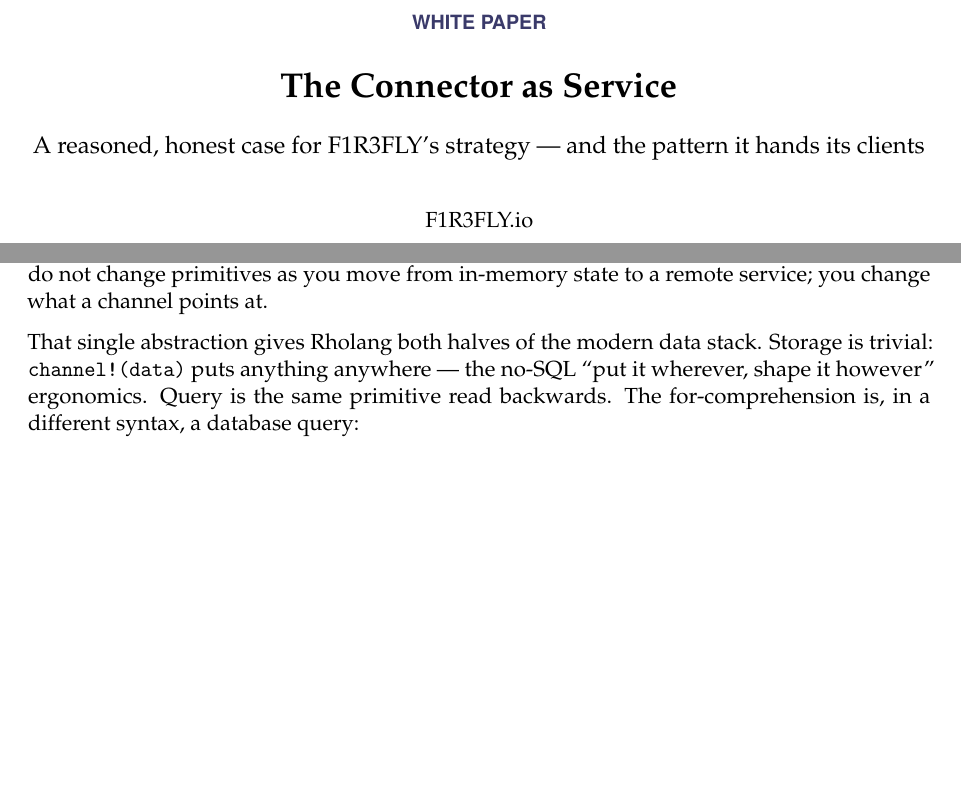
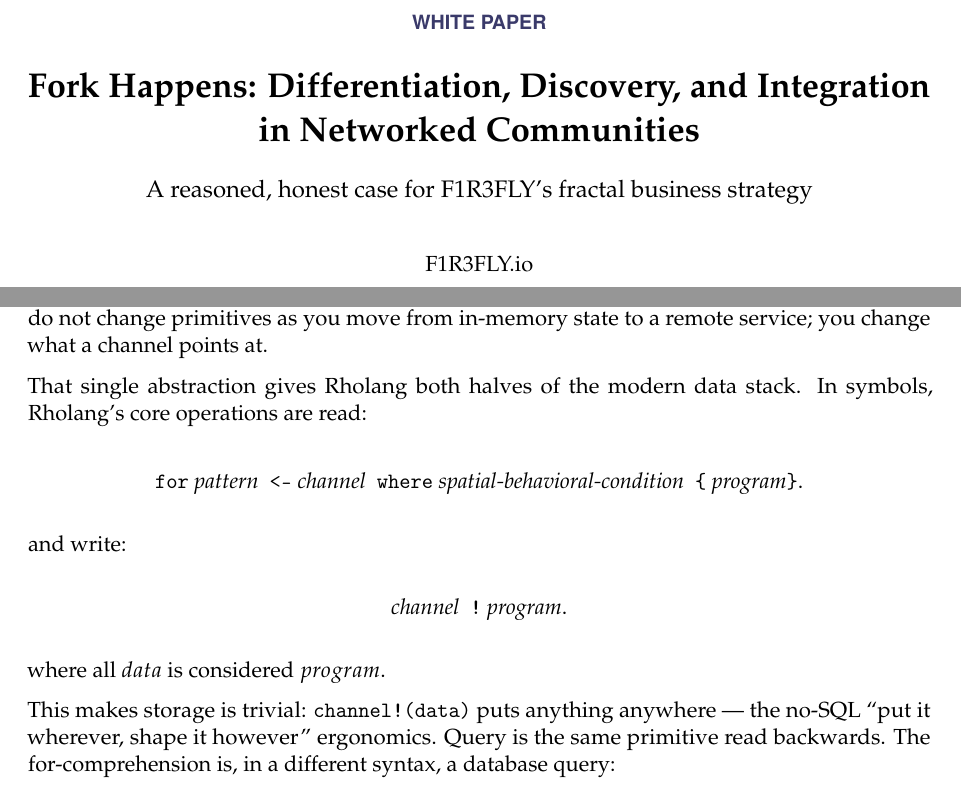
Before and after one commit to F1R3FLY-io/publications, a LaTeX document (business-case/connector-service.tex): two parts of pages 1 and 5 of 14, joined at a grey line, cut so that both start at the same text, the shorter picture padded with empty space. Compiled offline with pdfLaTeX.

Commit message:
changed the title; added more discussion of rholang

```diff
--- a/business-case/connector-service.tex
+++ b/business-case/connector-service.tex
@@ -44,8 +44,8 @@
 
 \title{\vspace{-2.2em}
 {\normalsize\sffamily\bfseries\color{accent}WHITE PAPER}\\[0.7em]
-\textbf{The Connector as Service}\\[0.35em]
-{\large\mdseries A reasoned, honest case for F1R3FLY's strategy --- and the pattern it hands its clients}}
+\textbf{Fork Happens: Differentiation, Discovery, and Integration in Networked Communities}\\[0.35em]
+{\large\mdseries A reasoned, honest case for F1R3FLY's fractal business strategy}}
 \author{\normalsize F1R3FLY.io}
 \date{\normalsize\today\ \ $\cdot$\ \ Version 1.0}
 
@@ -122,7 +122,21 @@
 
 Because Rholang inherits its semantics from the rho calculus, a very small vocabulary does a great deal of work. The central abstraction is the \emph{channel}. A channel is a name you can send to and receive on --- and, crucially, it abstracts \emph{uniformly} across scales: the same construct denotes a memory location, a database row, a queue, a service endpoint, or an entire web service. You do not change primitives as you move from in-memory state to a remote service; you change what a channel points at.
 
-That single abstraction gives Rholang both halves of the modern data stack. Storage is trivial: \texttt{channel!(data)} puts anything anywhere --- the no-SQL ``put it wherever, shape it however'' ergonomics. Query is the same primitive read backwards. The for-comprehension is, in a different syntax, a database query:
+That single abstraction gives Rholang both halves of the modern data stack. In symbols, Rholang's core operations are read:
+
+\[
+\texttt{for}\ \textit{pattern}\ \ \texttt{<-}\ \textit{channel}\ \ \texttt{where}\ \textit{spatial-behavioral-condition}\ \ \texttt{\{}\ \textit{program}\texttt{\}}.
+\]
+
+and write:
+
+\[
+\textit{channel}\ \ \texttt{!}\ \textit{program}.
+\]
+
+where all $data$ is considered $program$.
+
+This makes storage is trivial: \texttt{channel!(data)} puts anything anywhere --- the no-SQL ``put it wherever, shape it however'' ergonomics. Query is the same primitive read backwards. The for-comprehension is, in a different syntax, a database query:
 \[
 \texttt{SELECT}\ \textit{pattern}\ \ \texttt{FROM}\ \textit{channel}\ \ \texttt{WHERE}\ \textit{spatial-behavioral-condition}\ \ \texttt{DO}\ \textit{program}.
 \]
```
Also changed, not shown: business-case/connector-service.pdf.
